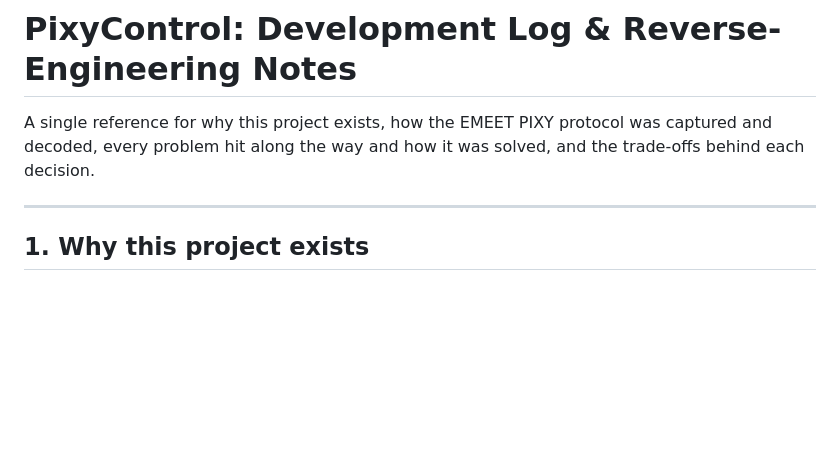
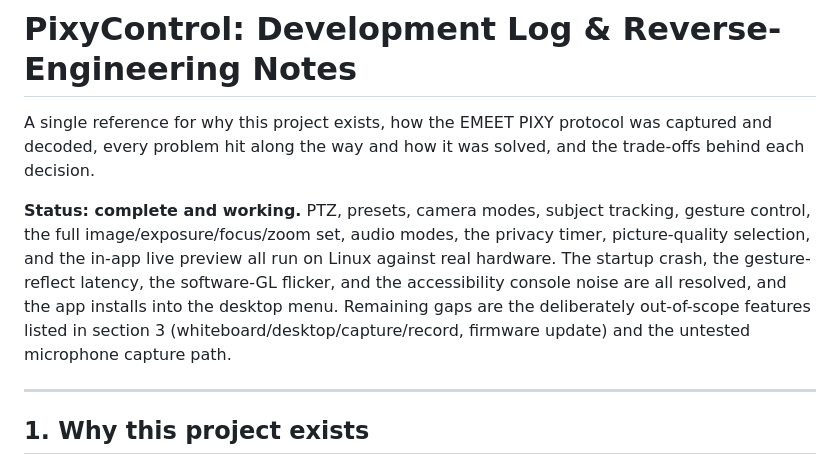
Before and after one commit to absolute-zer013/fmeet, a Markdown page: DEVLOG.md, the part around one of its changes. GitHub-like rendering; blank space fills up the shorter version.

```diff
--- a/DEVLOG.md
+++ b/DEVLOG.md
@@ -3,6 +3,15 @@
 A single reference for why this project exists, how the EMEET PIXY protocol was
 captured and decoded, every problem hit along the way and how it was solved, and
 the trade-offs behind each decision.
+
+**Status: complete and working.** PTZ, presets, camera modes, subject tracking,
+gesture control, the full image/exposure/focus/zoom set, audio modes, the privacy
+timer, picture-quality selection, and the in-app live preview all run on Linux
+against real hardware. The startup crash, the gesture-reflect latency, the
+software-GL flicker, and the accessibility console noise are all resolved, and the
+app installs into the desktop menu. Remaining gaps are the deliberately
+out-of-scope features listed in section 3 (whiteboard/desktop/capture/record,
+firmware update) and the untested microphone capture path.
 
 ---
 
```
Also changed, not shown: other parts of DEVLOG.md (+43 -10 lines), README.md (+4 -0 lines).
